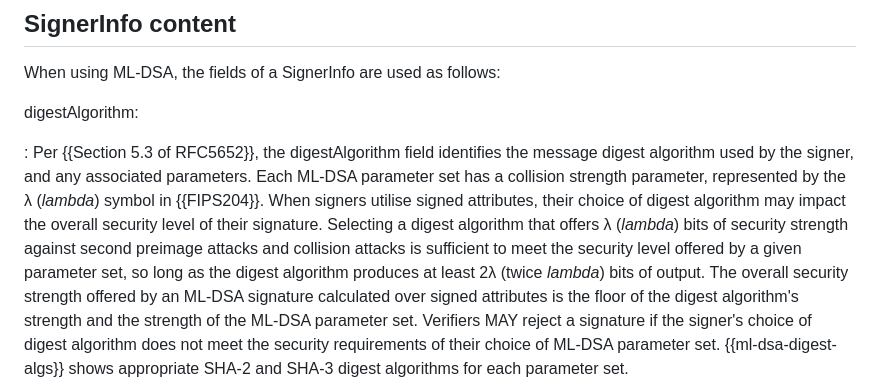
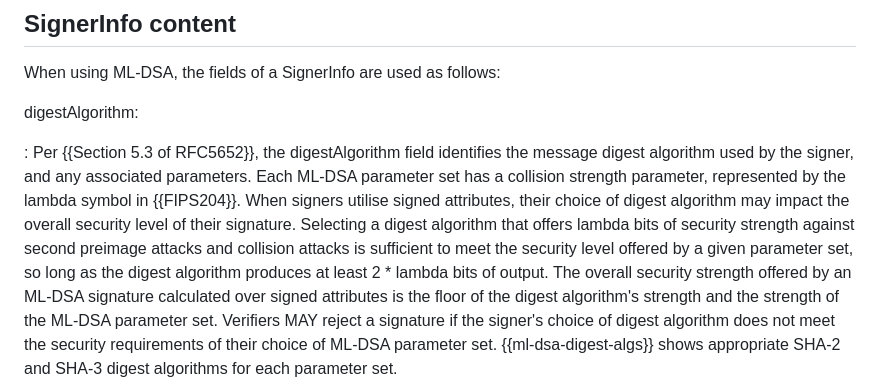
Before and after one commit to lamps-wg/cms-ml-dsa, a Markdown page: draft-ietf-lamps-cms-ml-dsa.md, the part around the change printed below. GitHub-like rendering.

```diff
--- a/draft-ietf-lamps-cms-ml-dsa.md
+++ b/draft-ietf-lamps-cms-ml-dsa.md
@@ -218,9 +218,9 @@ When using ML-DSA, the fields of a SignerInfo are used as follows:
 digestAlgorithm:
 
 : Per {{Section 5.3 of RFC5652}}, the digestAlgorithm field identifies the message digest algorithm used by the signer, and any associated parameters.
-Each ML-DSA parameter set has a collision strength parameter, represented by the λ (*lambda*) symbol in {{FIPS204}}.
+Each ML-DSA parameter set has a collision strength parameter, represented by the lambda symbol in {{FIPS204}}.
 When signers utilise signed attributes, their choice of digest algorithm may impact the overall security level of their signature.
-Selecting a digest algorithm that offers λ (*lambda*) bits of security strength against second preimage attacks and collision attacks is sufficient to meet the security level offered by a given parameter set, so long as the digest algorithm produces at least 2λ (twice *lambda*) bits of output.
+Selecting a digest algorithm that offers lambda bits of security strength against second preimage attacks and collision attacks is sufficient to meet the security level offered by a given parameter set, so long as the digest algorithm produces at least 2 * lambda bits of output.
 The overall security strength offered by an ML-DSA signature calculated over signed attributes is the floor of the digest algorithm's strength and the strength of the ML-DSA parameter set.
 Verifiers MAY reject a signature if the signer's choice of digest algorithm does not meet the security requirements of their choice of ML-DSA parameter set.
 {{ml-dsa-digest-algs}} shows appropriate SHA-2 and SHA-3 digest algorithms for each parameter set.
```
Also changed, not shown: other parts of draft-ietf-lamps-cms-ml-dsa.md (+2 -2 lines).
